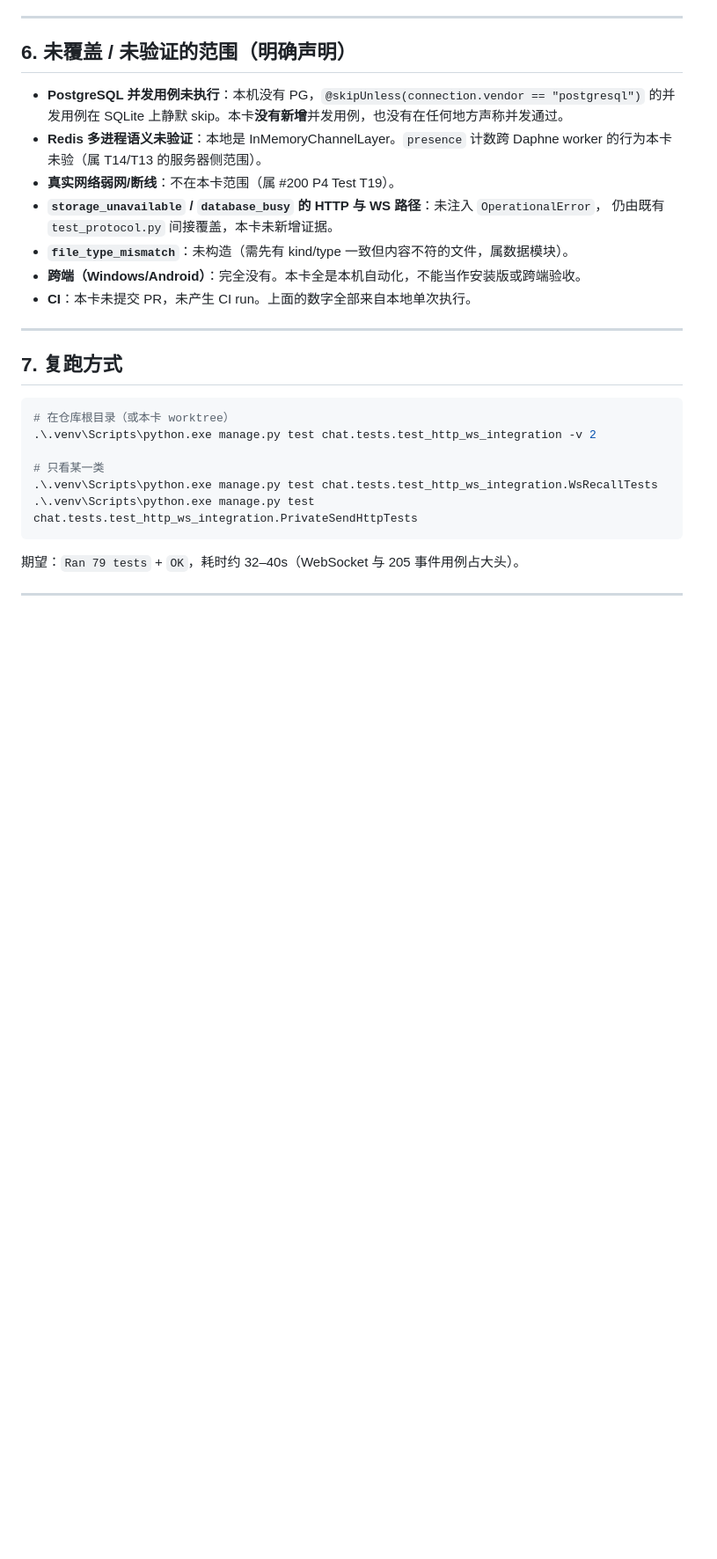
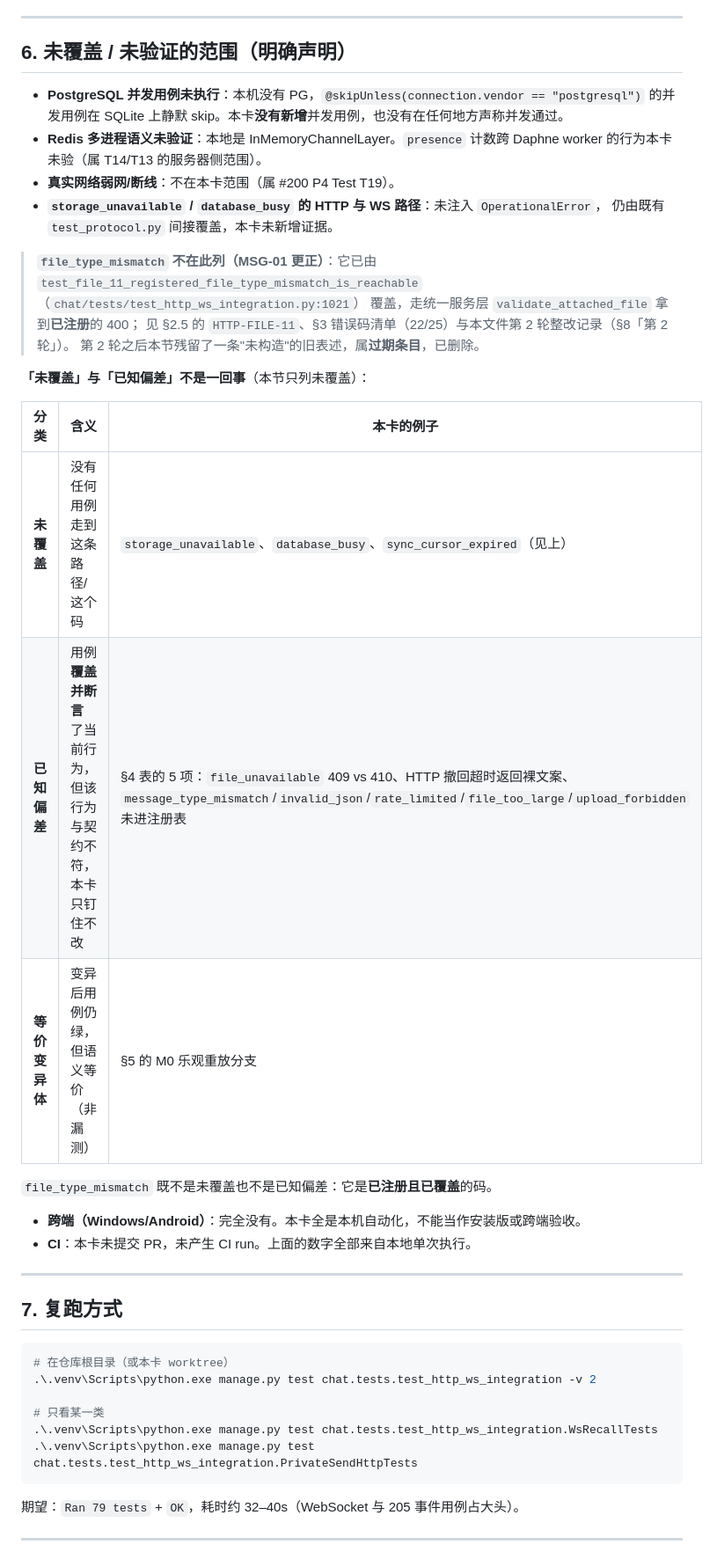
Before and after one commit to HeanX/iChat_Pro, a Markdown page: docs/testing/p4-test-t13-http-ws-integration.md, the part around the change. Shown at 88% size. GitHub-like rendering; blank space fills up the shorter version.

Commit message:
docs(test): drop the stale file_type_mismatch gap from the T13 record (MSG-01)
test_file_11_registered_file_type_mismatch_is_reachable (chat/tests/test_http_ws_integration.py:1021) has covered the registered file_type_mismatch code since round 2 and passes, so the 'not constructed' entry under the not-covered list contradicted section 3 of the same document (22 of 25 registry codes). Remove the stale entry, point at HTTP-FILE-11, and add an explicit table separating not-covered from known-deviation from equivalent-mutant so the categories are not conflated again.

```diff
--- a/docs/testing/p4-test-t13-http-ws-integration.md
+++ b/docs/testing/p4-test-t13-http-ws-integration.md
@@ -312,7 +312,23 @@ covered via IntegrityError」），**不是覆盖漏洞**，因此不为此写
 - **真实网络弱网/断线**：不在本卡范围（属 #200 P4 Test T19）。
 - **`storage_unavailable` / `database_busy` 的 HTTP 与 WS 路径**：未注入 `OperationalError`，
   仍由既有 `test_protocol.py` 间接覆盖，本卡未新增证据。
-- **`file_type_mismatch`**：未构造（需先有 kind/type 一致但内容不符的文件，属数据模块）。
+
+> **`file_type_mismatch` 不在此列（MSG-01 更正）**：它已由
+> `test_file_11_registered_file_type_mismatch_is_reachable`（`chat/tests/test_http_ws_integration.py:1021`）
+> 覆盖，走统一服务层 `validate_attached_file` 拿到**已注册**的 400；
+> 见 §2.5 的 `HTTP-FILE-11`、§3 错误码清单（22/25）与本文件第 2 轮整改记录（§8「第 2 轮」）。
+> 第 2 轮之后本节残留了一条"未构造"的旧表述，属**过期条目**，已删除。
+
+**「未覆盖」与「已知偏差」不是一回事**（本节只列未覆盖）：
+
+| 分类 | 含义 | 本卡的例子 |
+| --- | --- | --- |
+| **未覆盖** | 没有任何用例走到这条路径/这个码 | `storage_unavailable`、`database_busy`、`sync_cursor_expired`（见上） |
+| **已知偏差** | 用例**覆盖并断言**了当前行为，但该行为与契约不符，本卡只钉住不改 | §4 表的 5 项：`file_unavailable` 409 vs 410、HTTP 撤回超时返回裸文案、`message_type_mismatch`/`invalid_json`/`rate_limited`/`file_too_large`/`upload_forbidden` 未进注册表 |
+| **等价变异体** | 变异后用例仍绿，但语义等价（非漏测） | §5 的 M0 乐观重放分支 |
+
+`file_type_mismatch` 既不是未覆盖也不是已知偏差：它是**已注册且已覆盖**的码。
+
 - **跨端（Windows/Android）**：完全没有。本卡全是本机自动化，不能当作安装版或跨端验收。
 - **CI**：本卡未提交 PR，未产生 CI run。上面的数字全部来自本地单次执行。
 
```
